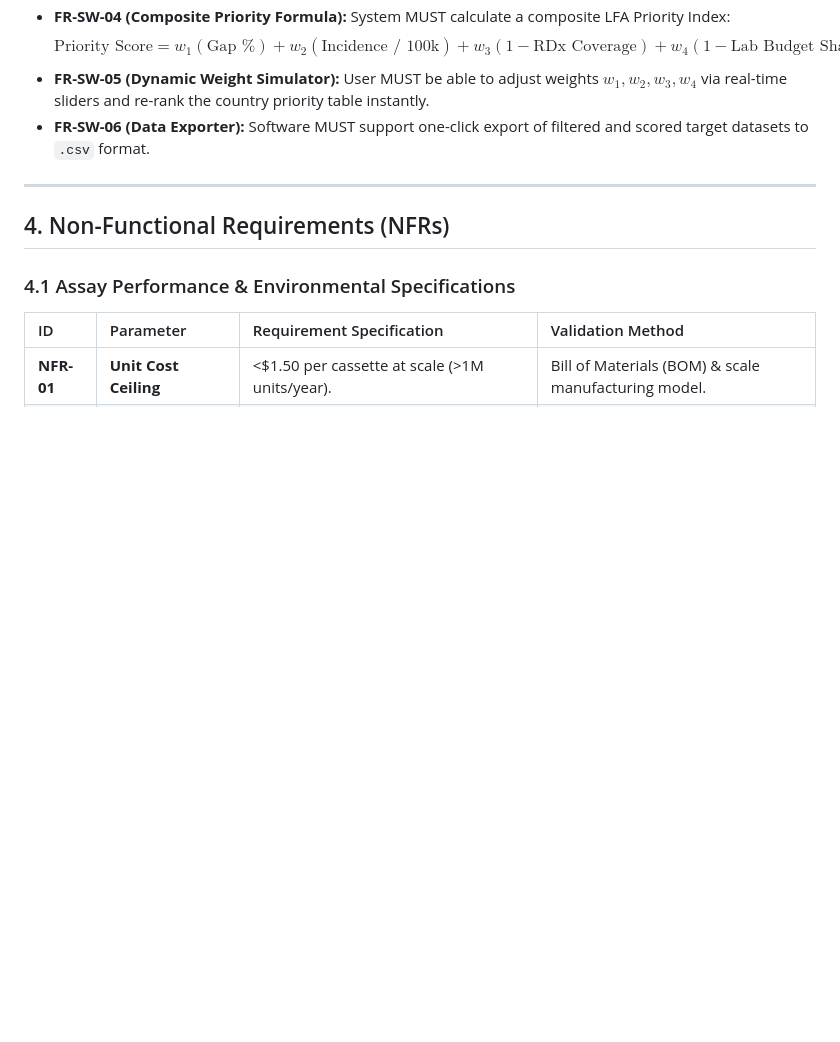
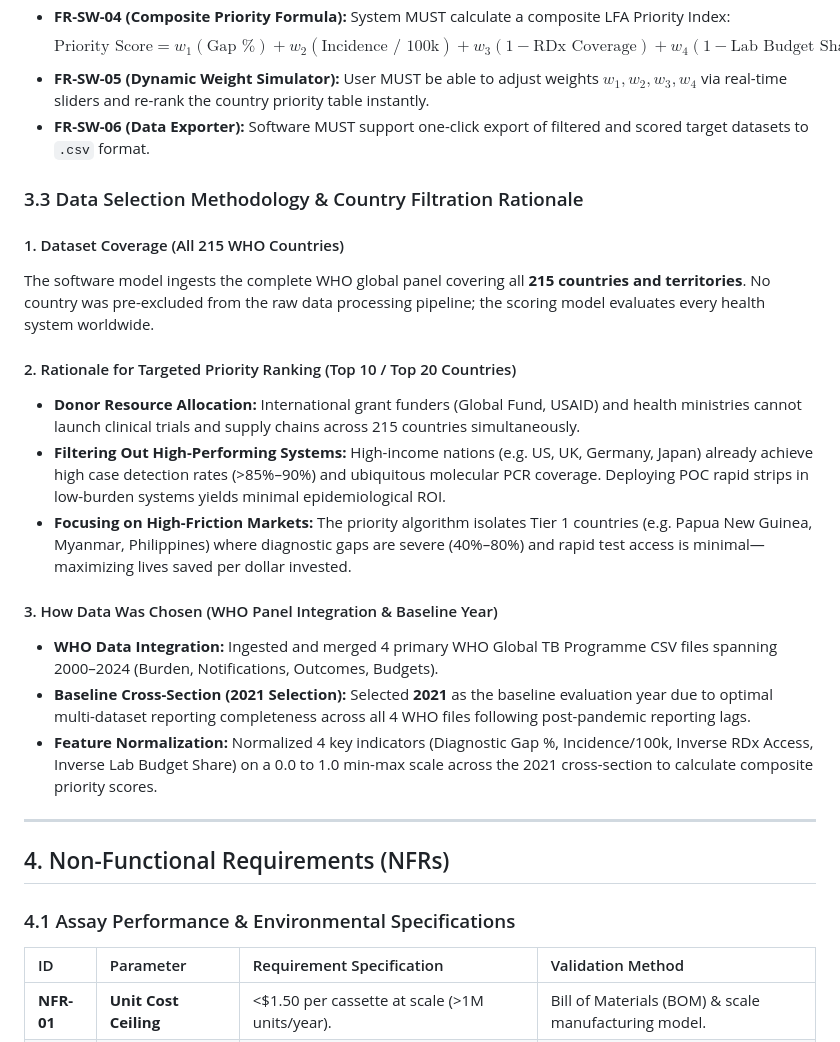
Before and after one commit to Mathedu-pandian/tb-diagnostic-gap-analysis, a Markdown page: PRD.md, the part around the change. GitHub-like rendering; blank space fills up the shorter version.

Commit message:
docs: document Data Selection Methodology, 215 WHO country panel coverage, and Top 20 prioritization rationale

```diff
--- a/PRD.md
+++ b/PRD.md
@@ -76,6 +76,21 @@ graph LR
   $$\text{Priority Score} = w_1(\text{Gap \%}) + w_2(\text{Incidence / 100k}) + w_3(1 - \text{RDx Coverage}) + w_4(1 - \text{Lab Budget Share})$$
 - **FR-SW-05 (Dynamic Weight Simulator):** User MUST be able to adjust weights $w_1, w_2, w_3, w_4$ via real-time sliders and re-rank the country priority table instantly.
 - **FR-SW-06 (Data Exporter):** Software MUST support one-click export of filtered and scored target datasets to `.csv` format.
+
+### 3.3 Data Selection Methodology & Country Filtration Rationale
+
+#### 1. Dataset Coverage (All 215 WHO Countries)
+The software model ingests the complete WHO global panel covering all **215 countries and territories**. No country was pre-excluded from the raw data processing pipeline; the scoring model evaluates every health system worldwide.
+
+#### 2. Rationale for Targeted Priority Ranking (Top 10 / Top 20 Countries)
+- **Donor Resource Allocation:** International grant funders (Global Fund, USAID) and health ministries cannot launch clinical trials and supply chains across 215 countries simultaneously.
+- **Filtering Out High-Performing Systems:** High-income nations (e.g. US, UK, Germany, Japan) already achieve high case detection rates (>85%–90%) and ubiquitous molecular PCR coverage. Deploying POC rapid strips in low-burden systems yields minimal epidemiological ROI.
+- **Focusing on High-Friction Markets:** The priority algorithm isolates Tier 1 countries (e.g. Papua New Guinea, Myanmar, Philippines) where diagnostic gaps are severe (40%–80%) and rapid test access is minimal—maximizing lives saved per dollar invested.
+
+#### 3. How Data Was Chosen (WHO Panel Integration & Baseline Year)
+- **WHO Data Integration:** Ingested and merged 4 primary WHO Global TB Programme CSV files spanning 2000–2024 (Burden, Notifications, Outcomes, Budgets).
+- **Baseline Cross-Section (2021 Selection):** Selected **2021** as the baseline evaluation year due to optimal multi-dataset reporting completeness across all 4 WHO files following post-pandemic reporting lags.
+- **Feature Normalization:** Normalized 4 key indicators (Diagnostic Gap %, Incidence/100k, Inverse RDx Access, Inverse Lab Budget Share) on a 0.0 to 1.0 min-max scale across the 2021 cross-section to calculate composite priority scores.
 
 ---
 
```
Also changed, not shown: PRODUCT_CASE_STUDY.md (+9 -3 lines).
